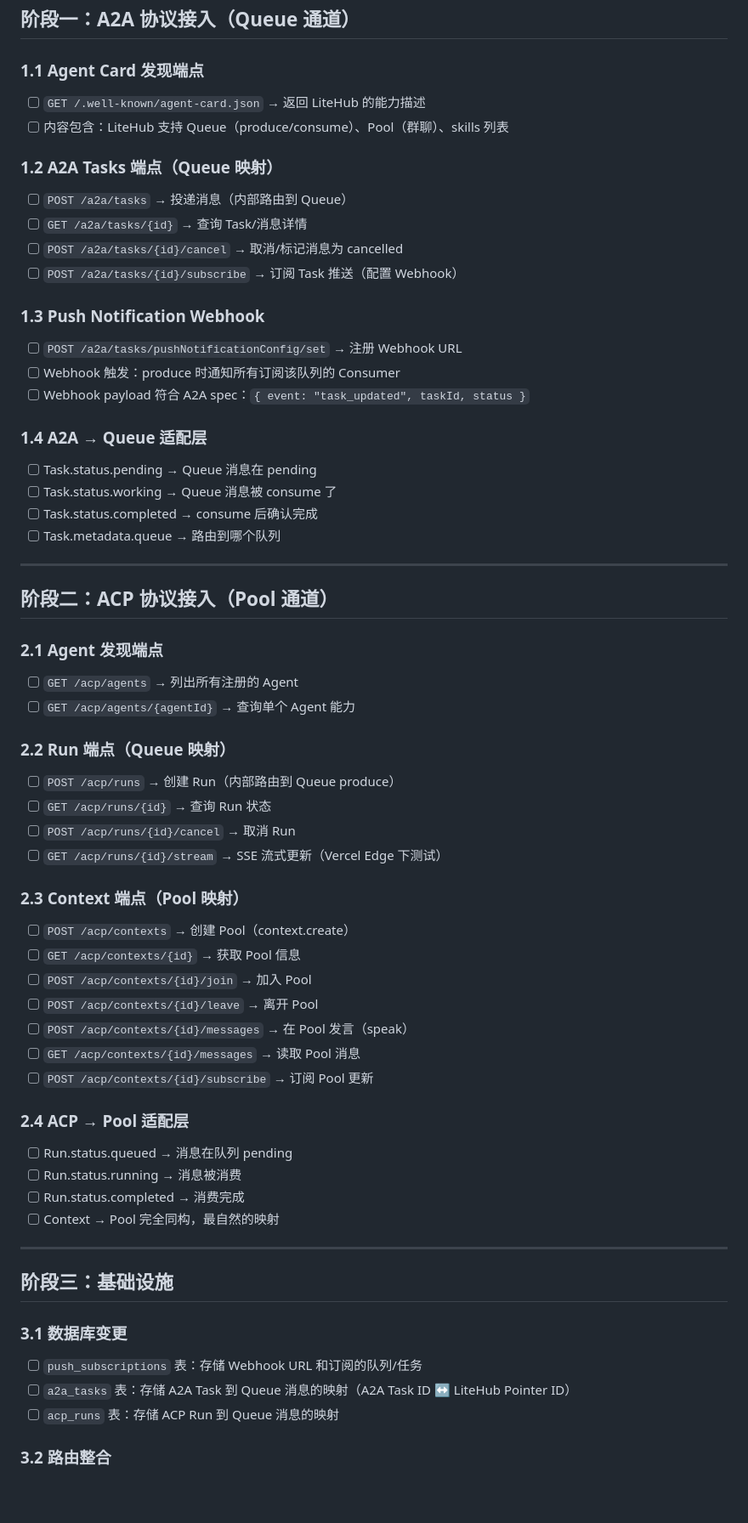
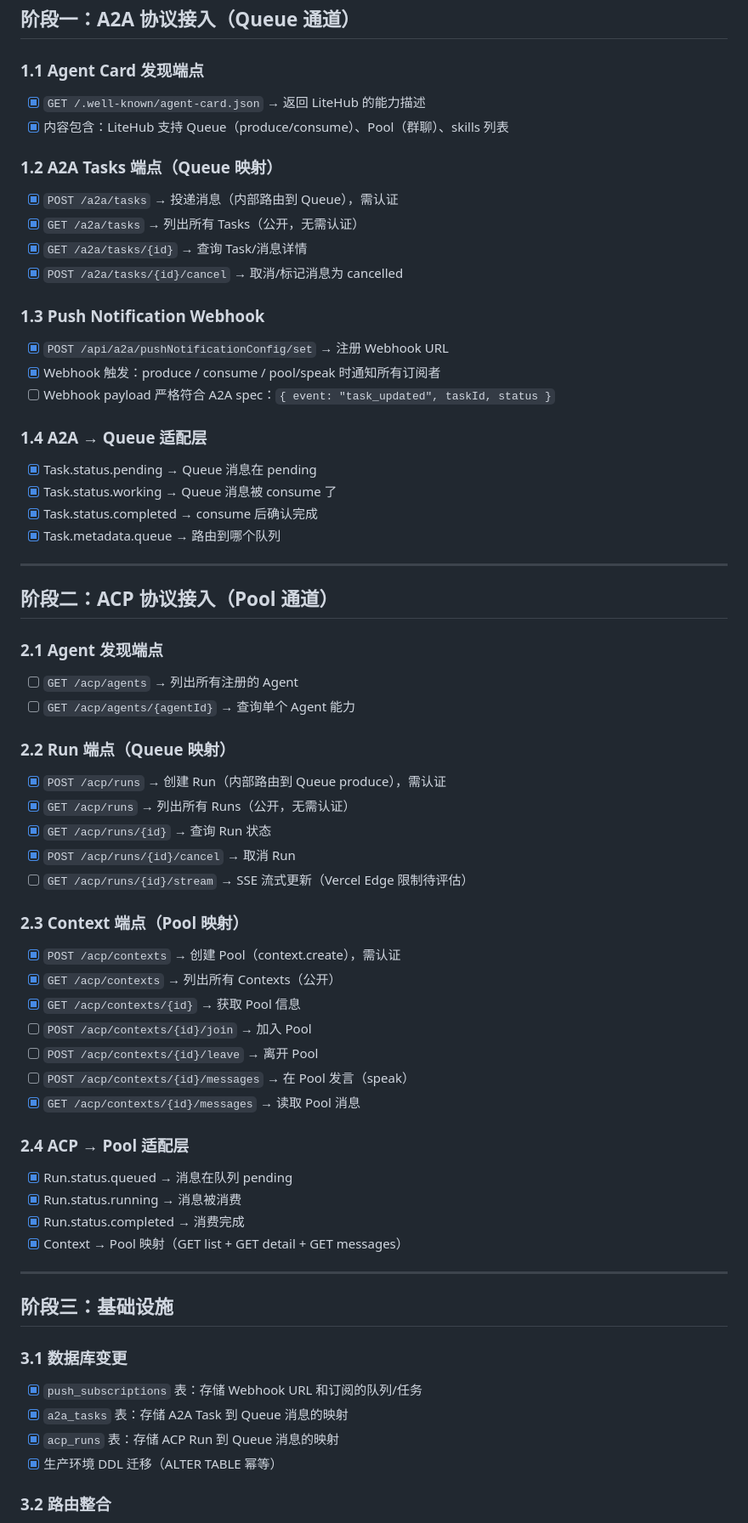
Before and after one commit to mimowen/litehub, a Markdown page: TODO.md, the part around one of its changes. Shown at 85% size. Rendered like a GitHub page; blank space fills up the shorter version.

```diff
--- a/TODO.md
+++ b/TODO.md
@@ -7,25 +7,25 @@
 ## 阶段一：A2A 协议接入（Queue 通道）
 
 ### 1.1 Agent Card 发现端点
-- [ ] `GET /.well-known/agent-card.json` → 返回 LiteHub 的能力描述
-- [ ] 内容包含：LiteHub 支持 Queue（produce/consume）、Pool（群聊）、skills 列表
+- [x] `GET /.well-known/agent-card.json` → 返回 LiteHub 的能力描述
+- [x] 内容包含：LiteHub 支持 Queue（produce/consume）、Pool（群聊）、skills 列表
 
 ### 1.2 A2A Tasks 端点（Queue 映射）
-- [ ] `POST /a2a/tasks` → 投递消息（内部路由到 Queue）
-- [ ] `GET /a2a/tasks/{id}` → 查询 Task/消息详情
-- [ ] `POST /a2a/tasks/{id}/cancel` → 取消/标记消息为 cancelled
-- [ ] `POST /a2a/tasks/{id}/subscribe` → 订阅 Task 推送（配置 Webhook）
+- [x] `POST /a2a/tasks` → 投递消息（内部路由到 Queue），需认证
+- [x] `GET /a2a/tasks` → 列出所有 Tasks（公开，无需认证）
+- [x] `GET /a2a/tasks/{id}` → 查询 Task/消息详情
+- [x] `POST /a2a/tasks/{id}/cancel` → 取消/标记消息为 cancelled
 
 ### 1.3 Push Notification Webhook
-- [ ] `POST /a2a/tasks/pushNotificationConfig/set` → 注册 Webhook URL
-- [ ] Webhook 触发：produce 时通知所有订阅该队列的 Consumer
-- [ ] Webhook payload 符合 A2A spec：`{ event: "task_updated", taskId, status }`
+- [x] `POST /api/a2a/pushNotificationConfig/set` → 注册 Webhook URL
+- [x] Webhook 触发：produce / consume / pool/speak 时通知所有订阅者
+- [ ] Webhook payload 严格符合 A2A spec：`{ event: "task_updated", taskId, status }`
 
 ### 1.4 A2A → Queue 适配层
-- [ ] Task.status.pending → Queue 消息在 pending
-- [ ] Task.status.working → Queue 消息被 consume 了
-- [ ] Task.status.completed → consume 后确认完成
-- [ ] Task.metadata.queue → 路由到哪个队列
+- [x] Task.status.pending → Queue 消息在 pending
+- [x] Task.status.working → Queue 消息被 consume 了
+- [x] Task.status.completed → consume 后确认完成
+- [x] Task.metadata.queue → 路由到哪个队列
 
 ---
 
@@ -36,33 +36,35 @@
 - [ ] `GET /acp/agents/{agentId}` → 查询单个 Agent 能力
 
 ### 2.2 Run 端点（Queue 映射）
-- [ ] `POST /acp/runs` → 创建 Run（内部路由到 Queue produce）
-- [ ] `GET /acp/runs/{id}` → 查询 Run 状态
-- [ ] `POST /acp/runs/{id}/cancel` → 取消 Run
-- [ ] `GET /acp/runs/{id}/stream` → SSE 流式更新（Vercel Edge 下测试）
+- [x] `POST /acp/runs` → 创建 Run（内部路由到 Queue produce），需认证
+- [x] `GET /acp/runs` → 列出所有 Runs（公开，无需认证）
+- [x] `GET /acp/runs/{id}` → 查询 Run 状态
+- [x] `POST /acp/runs/{id}/cancel` → 取消 Run
+- [ ] `GET /acp/runs/{id}/stream` → SSE 流式更新（Vercel Edge 限制待评估）
 
 ### 2.3 Context 端点（Pool 映射）
-- [ ] `POST /acp/contexts` → 创建 Pool（context.create）
-- [ ] `GET /acp/contexts/{id}` → 获取 Pool 信息
+- [x] `POST /acp/contexts` → 创建 Pool（context.create），需认证
+- [x] `GET /acp/contexts` → 列出所有 Contexts（公开）
+- [x] `GET /acp/contexts/{id}` → 获取 Pool 信息
 - [ ] `POST /acp/contexts/{id}/join` → 加入 Pool
 - [ ] `POST /acp/contexts/{id}/leave` → 离开 Pool
 - [ ] `POST /acp/contexts/{id}/messages` → 在 Pool 发言（speak）
-- [ ] `GET /acp/contexts/{id}/messages` → 读取 Pool 消息
-- [ ] `POST /acp/contexts/{id}/subscribe` → 订阅 Pool 更新
+- [x] `GET /acp/contexts/{id}/messages` → 读取 Pool 消息
 
 ### 2.4 ACP → Pool 适配层
-- [ ] Run.status.queued → 消息在队列 pending
-- [ ] Run.status.running → 消息被消费
-- [ ] Run.status.completed → 消费完成
-- [ ] Context → Pool 完全同构，最自然的映射
+- [x] Run.status.queued → 消息在队列 pending
+- [x] Run.status.running → 消息被消费
+- [x] Run.status.completed → 消费完成
+- [x] Context → Pool 映射（GET list + GET detail + GET messages）
 
 ---
 
 ## 阶段三：基础设施
 
 ### 3.1 数据库变更
-- [ ] `push_subscriptions` 表：存储 Webhook URL 和订阅的队列/任务
-- [ ] `a2a_tasks` 表：存储 A2A Task 到 Queue 消息的映射（A2A Task ID ↔ LiteHub Pointer ID）
-- [ ] `acp_runs` 表：存储 ACP Run 到 Queue 消息的映射
+- [x] `push_subscriptions` 表：存储 Webhook URL 和订阅的队列/任务
+- [x] `a2a_tasks` 表：存储 A2A Task 到 Queue 消息的映射
+- [x] `acp_runs` 表：存储 ACP Run 到 Queue 消息的映射
+- [x] 生产环境 DDL 迁移（ALTER TABLE 幂等）
 
 ### 3.2 路由整合
```
Also changed, not shown: other parts of TODO.md (+35 -19 lines), README.md (+56 -3 lines), SKILL.md (+50 -3 lines).
